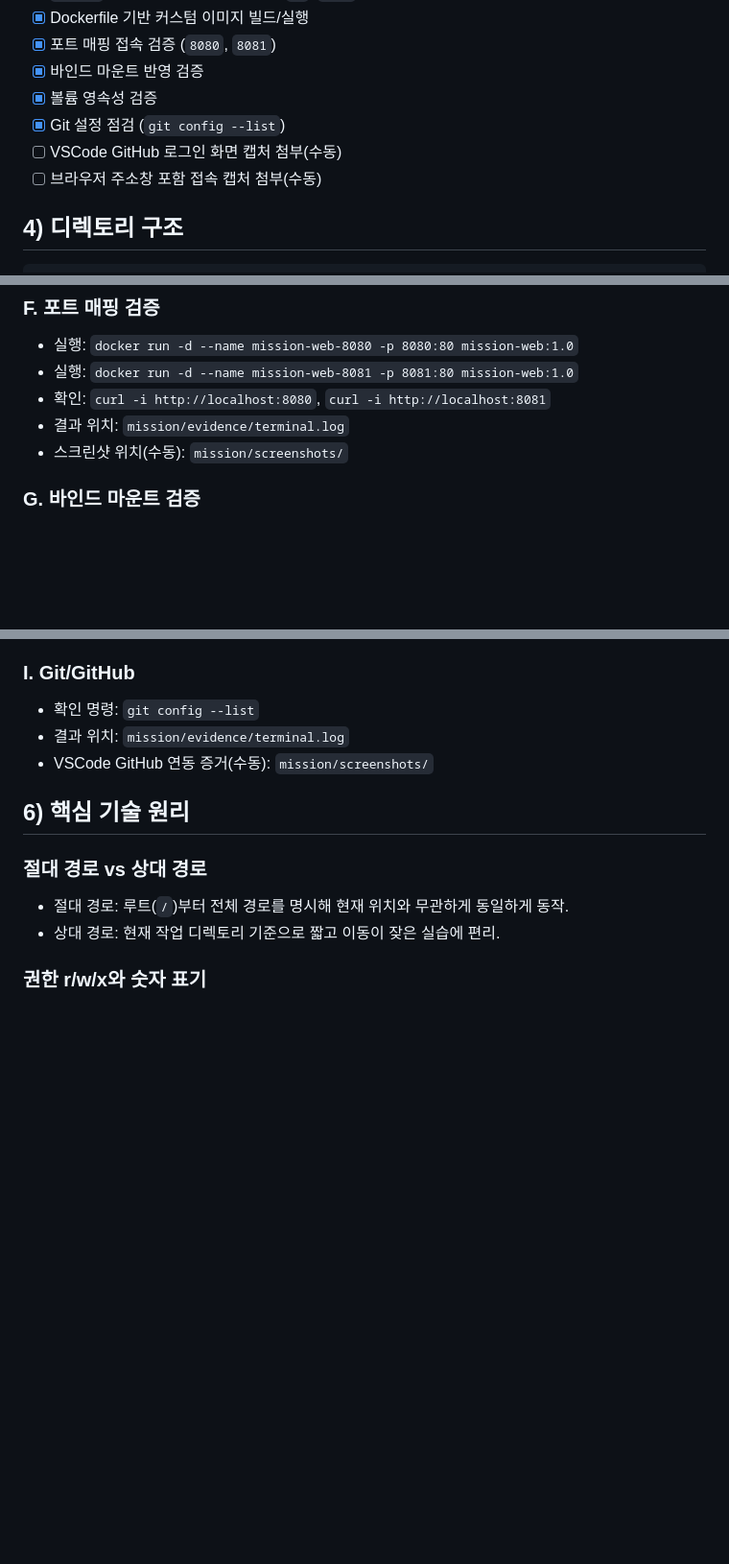
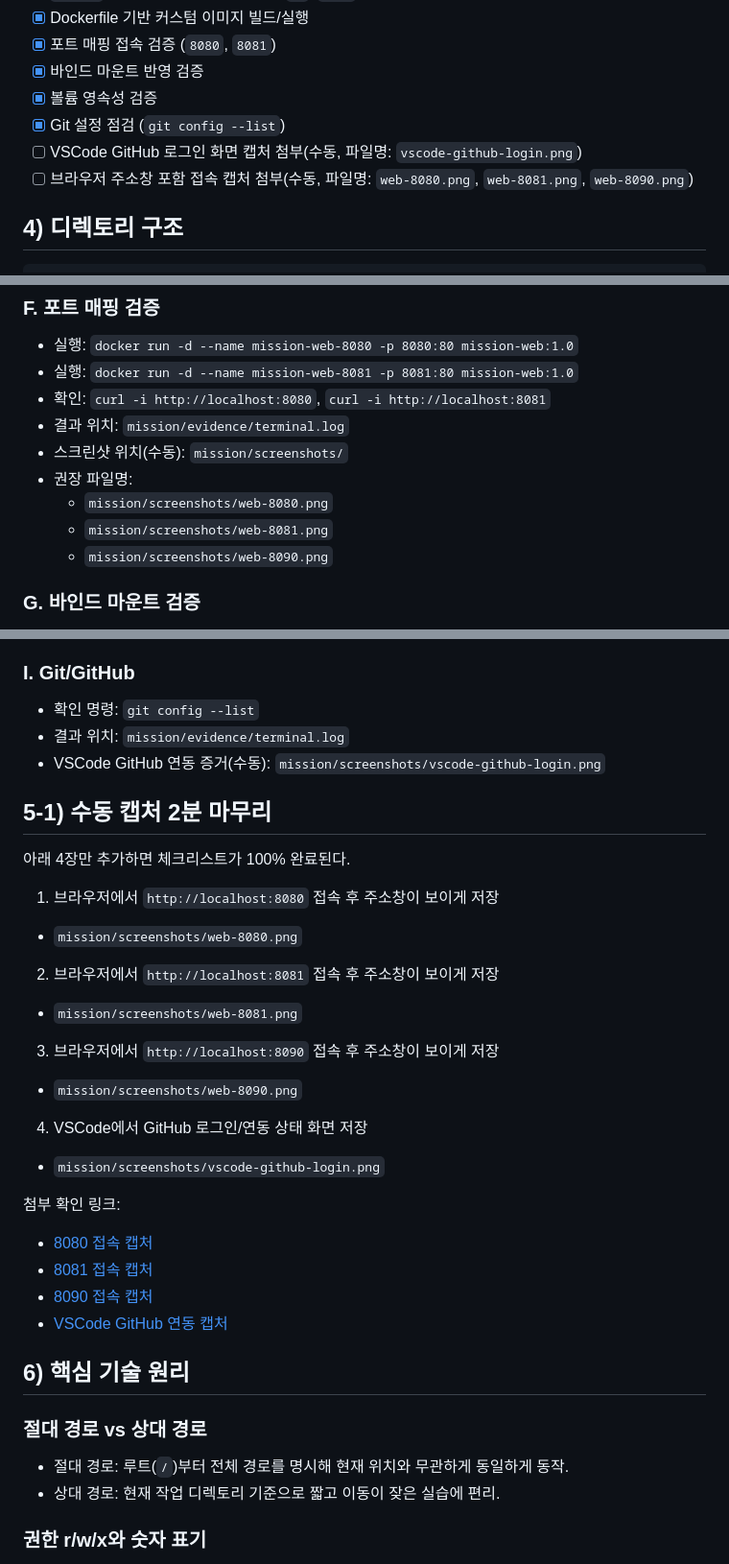
Before and after one commit to jongekim/E1-1, a Markdown page: README.md, 3 parts joined by grey strips. Shown at 96% size. Drawn GitHub-style; blank space fills up the shorter version.

Commit message:
docs: add final screenshot checklist and evidence links

````diff
--- a/README.md
+++ b/README.md
@@ -27,8 +27,8 @@
 - [x] 바인드 마운트 반영 검증
 - [x] 볼륨 영속성 검증
 - [x] Git 설정 점검 (`git config --list`)
-- [ ] VSCode GitHub 로그인 화면 캡처 첨부(수동)
-- [ ] 브라우저 주소창 포함 접속 캡처 첨부(수동)
+- [ ] VSCode GitHub 로그인 화면 캡처 첨부(수동, 파일명: `vscode-github-login.png`)
+- [ ] 브라우저 주소창 포함 접속 캡처 첨부(수동, 파일명: `web-8080.png`, `web-8081.png`, `web-8090.png`)
 
 ## 4) 디렉토리 구조
 ```text
@@ -81,6 +81,10 @@
 - 확인: `curl -i http://localhost:8080`, `curl -i http://localhost:8081`
 - 결과 위치: `mission/evidence/terminal.log`
 - 스크린샷 위치(수동): `mission/screenshots/`
+- 권장 파일명:
+  - `mission/screenshots/web-8080.png`
+  - `mission/screenshots/web-8081.png`
+  - `mission/screenshots/web-8090.png`
 
 ### G. 바인드 마운트 검증
 - 실행: `docker run -d --name bind-web -p 8090:80 -v <host>/bind_site:/usr/share/nginx/html nginx:alpine`
@@ -97,7 +101,25 @@
 ### I. Git/GitHub
 - 확인 명령: `git config --list`
 - 결과 위치: `mission/evidence/terminal.log`
-- VSCode GitHub 연동 증거(수동): `mission/screenshots/`
+- VSCode GitHub 연동 증거(수동): `mission/screenshots/vscode-github-login.png`
+
+## 5-1) 수동 캡처 2분 마무리
+아래 4장만 추가하면 체크리스트가 100% 완료된다.
+
+1. 브라우저에서 `http://localhost:8080` 접속 후 주소창이 보이게 저장
+  - `mission/screenshots/web-8080.png`
+2. 브라우저에서 `http://localhost:8081` 접속 후 주소창이 보이게 저장
+  - `mission/screenshots/web-8081.png`
+3. 브라우저에서 `http://localhost:8090` 접속 후 주소창이 보이게 저장
+  - `mission/screenshots/web-8090.png`
+4. VSCode에서 GitHub 로그인/연동 상태 화면 저장
+  - `mission/screenshots/vscode-github-login.png`
+
+첨부 확인 링크:
+- [8080 접속 캡처](mission/screenshots/web-8080.png)
+- [8081 접속 캡처](mission/screenshots/web-8081.png)
+- [8090 접속 캡처](mission/screenshots/web-8090.png)
+- [VSCode GitHub 연동 캡처](mission/screenshots/vscode-github-login.png)
 
 ## 6) 핵심 기술 원리
 
````
Also changed, not shown: mission/screenshots/README.md (added, +12 -0 lines).
